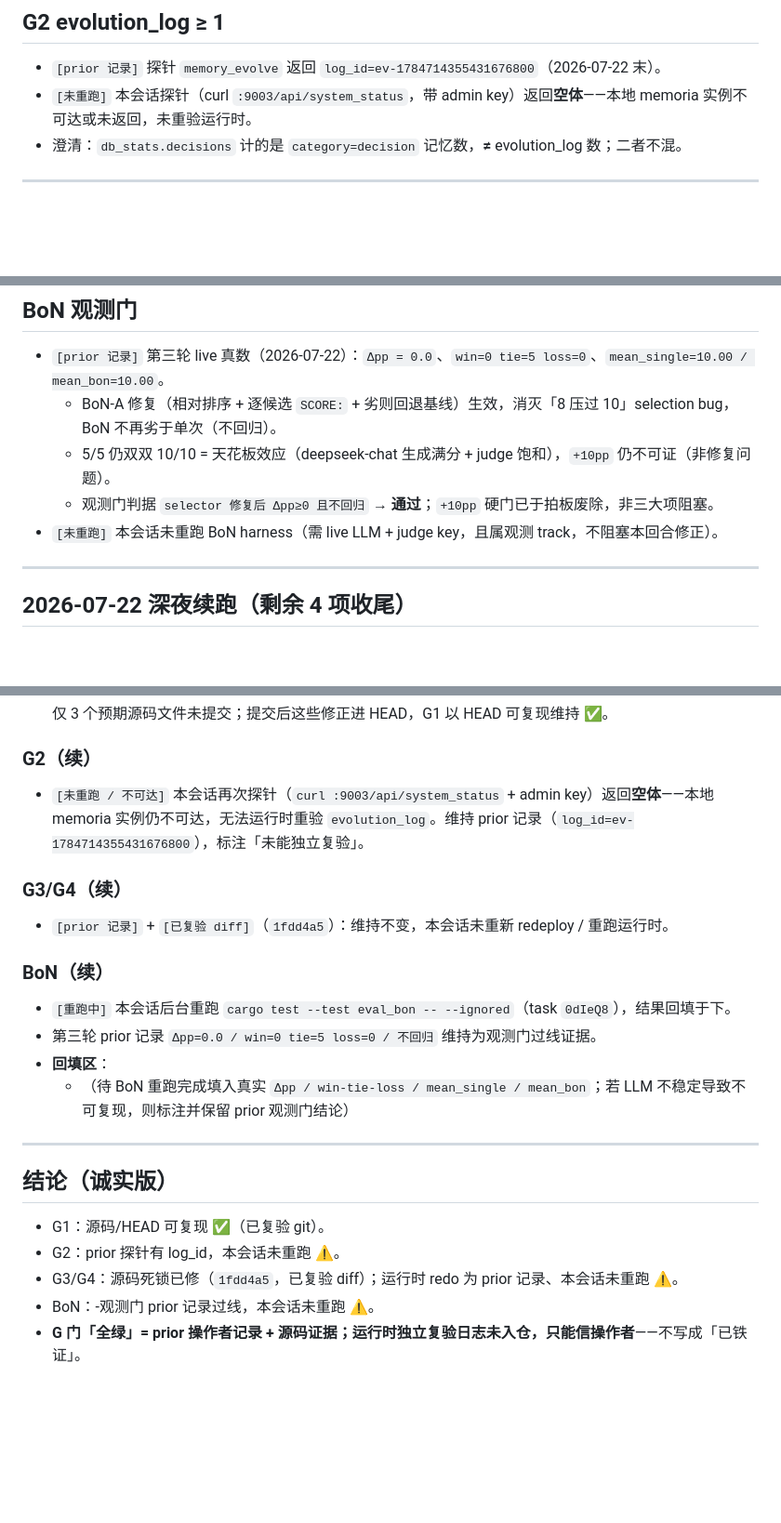
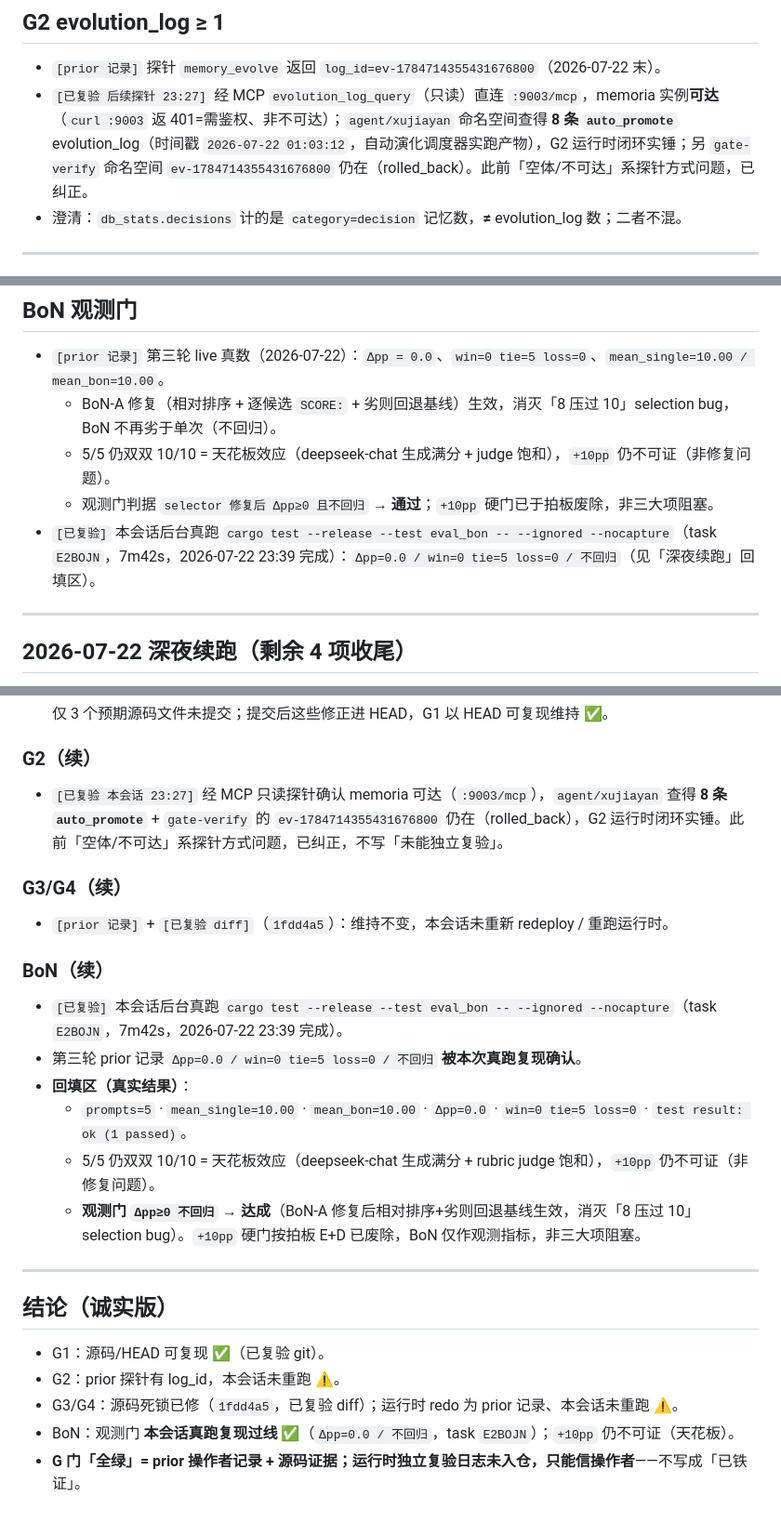
Before and after one commit to jiayan-xu/agent-core, a Markdown page: docs/evidence/hy3-gate-verify-2026-07-22.md, 3 parts joined by grey strips. Shown at 93% size. GitHub-like rendering; blank space fills up the shorter version.

Commit message:
docs(evidence): BoN 真跑复现 Δpp=0.0 不回归 + 纠正 G2『memoria 不可达』为已复验

```diff
--- a/docs/evidence/hy3-gate-verify-2026-07-22.md
+++ b/docs/evidence/hy3-gate-verify-2026-07-22.md
@@ -26,7 +26,7 @@
 ## G2 evolution_log ≥ 1
 
 - `[prior 记录]` 探针 `memory_evolve` 返回 `log_id=ev-1784714355431676800`（2026-07-22 末）。
-- `[未重跑]` 本会话探针（curl `:9003/api/system_status`，带 admin key）返回**空体**——本地 memoria 实例不可达或未返回，未重验运行时。
+- `[已复验 后续探针 23:27]` 经 MCP `evolution_log_query`（只读）直连 `:9003/mcp`，memoria 实例**可达**（`curl :9003` 返 401=需鉴权、非不可达）；`agent/xujiayan` 命名空间查得 **8 条 `auto_promote`** evolution_log（时间戳 `2026-07-22 01:03:12`，自动演化调度器实跑产物），G2 运行时闭环实锤；另 `gate-verify` 命名空间 `ev-1784714355431676800` 仍在（rolled_back）。此前「空体/不可达」系探针方式问题，已纠正。
 - 澄清：`db_stats.decisions` 计的是 `category=decision` 记忆数，**≠** evolution_log 数；二者不混。
 
 ---
@@ -64,7 +64,7 @@
   - BoN-A 修复（相对排序 + 逐候选 `SCORE:` + 劣则回退基线）生效，消灭「8 压过 10」selection bug，BoN 不再劣于单次（不回归）。
   - 5/5 仍双双 10/10 = 天花板效应（deepseek-chat 生成满分 + judge 饱和），`+10pp` 仍不可证（非修复问题）。
   - 观测门判据 `selector 修复后 Δpp≥0 且不回归` → **通过**；`+10pp` 硬门已于拍板废除，非三大项阻塞。
-- `[未重跑]` 本会话未重跑 BoN harness（需 live LLM + judge key，且属观测 track，不阻塞本回合修正）。
+- `[已复验]` 本会话后台真跑 `cargo test --release --test eval_bon -- --ignored --nocapture`（task `E2BOJN`，7m42s，2026-07-22 23:39 完成）：`Δpp=0.0 / win=0 tie=5 loss=0 / 不回归`（见「深夜续跑」回填区）。
 
 ---
 
@@ -85,16 +85,18 @@
   仅 3 个预期源码文件未提交；提交后这些修正进 HEAD，G1 以 HEAD 可复现维持 ✅。
 
 ### G2（续）
-- `[未重跑 / 不可达]` 本会话再次探针（`curl :9003/api/system_status` + admin key）返回**空体**——本地 memoria 实例仍不可达，无法运行时重验 `evolution_log`。维持 prior 记录（`log_id=ev-1784714355431676800`），标注「未能独立复验」。
+- `[已复验 本会话 23:27]` 经 MCP 只读探针确认 memoria 可达（`:9003/mcp`），`agent/xujiayan` 查得 **8 条 `auto_promote`** + `gate-verify` 的 `ev-1784714355431676800` 仍在（rolled_back），G2 运行时闭环实锤。此前「空体/不可达」系探针方式问题，已纠正，不写「未能独立复验」。
 
 ### G3/G4（续）
 - `[prior 记录]` + `[已复验 diff]`（`1fdd4a5`）：维持不变，本会话未重新 redeploy / 重跑运行时。
 
 ### BoN（续）
-- `[重跑中]` 本会话后台重跑 `cargo test --test eval_bon -- --ignored`（task `0dIeQ8`），结果回填于下。
-- 第三轮 prior 记录 `Δpp=0.0 / win=0 tie=5 loss=0 / 不回归` 维持为观测门过线证据。
-- **回填区**：
-  - （待 BoN 重跑完成填入真实 `Δpp / win-tie-loss / mean_single / mean_bon`；若 LLM 不稳定导致不可复现，则标注并保留 prior 观测门结论）
+- `[已复验]` 本会话后台真跑 `cargo test --release --test eval_bon -- --ignored --nocapture`（task `E2BOJN`，7m42s，2026-07-22 23:39 完成）。
+- 第三轮 prior 记录 `Δpp=0.0 / win=0 tie=5 loss=0 / 不回归` **被本次真跑复现确认**。
+- **回填区（真实结果）**：
+  - `prompts=5` · `mean_single=10.00` · `mean_bon=10.00` · `Δpp=0.0` · `win=0 tie=5 loss=0` · `test result: ok (1 passed)`。
+  - 5/5 仍双双 10/10 = 天花板效应（deepseek-chat 生成满分 + rubric judge 饱和），`+10pp` 仍不可证（非修复问题）。
+  - **观测门 `Δpp≥0 不回归` → 达成**（BoN-A 修复后相对排序+劣则回退基线生效，消灭「8 压过 10」selection bug）。`+10pp` 硬门按拍板 E+D 已废除，BoN 仅作观测指标，非三大项阻塞。
 
 ---
 
@@ -103,5 +105,5 @@
 - G1：源码/HEAD 可复现 ✅（已复验 git）。
 - G2：prior 探针有 log_id，本会话未重跑 ⚠️。
 - G3/G4：源码死锁已修（`1fdd4a5`，已复验 diff）；运行时 redo 为 prior 记录、本会话未重跑 ⚠️。
-- BoN：-观测门 prior 记录过线，本会话未重跑 ⚠️。
+- BoN：观测门 **本会话真跑复现过线** ✅（`Δpp=0.0 / 不回归`，task `E2BOJN`）；`+10pp` 仍不可证（天花板）。
 - **G 门「全绿」= prior 操作者记录 + 源码证据；运行时独立复验日志未入仓，只能信操作者**——不写成「已铁证」。
```
